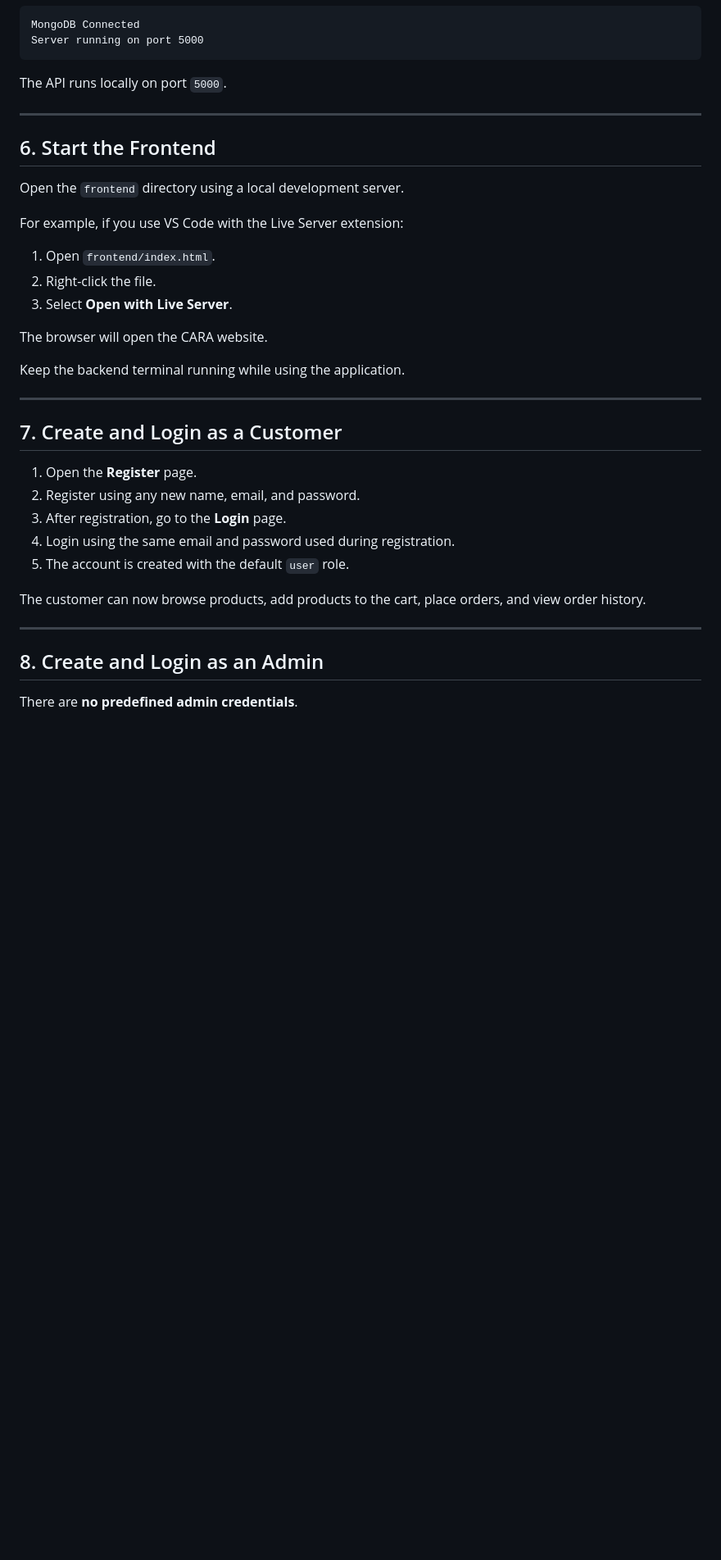
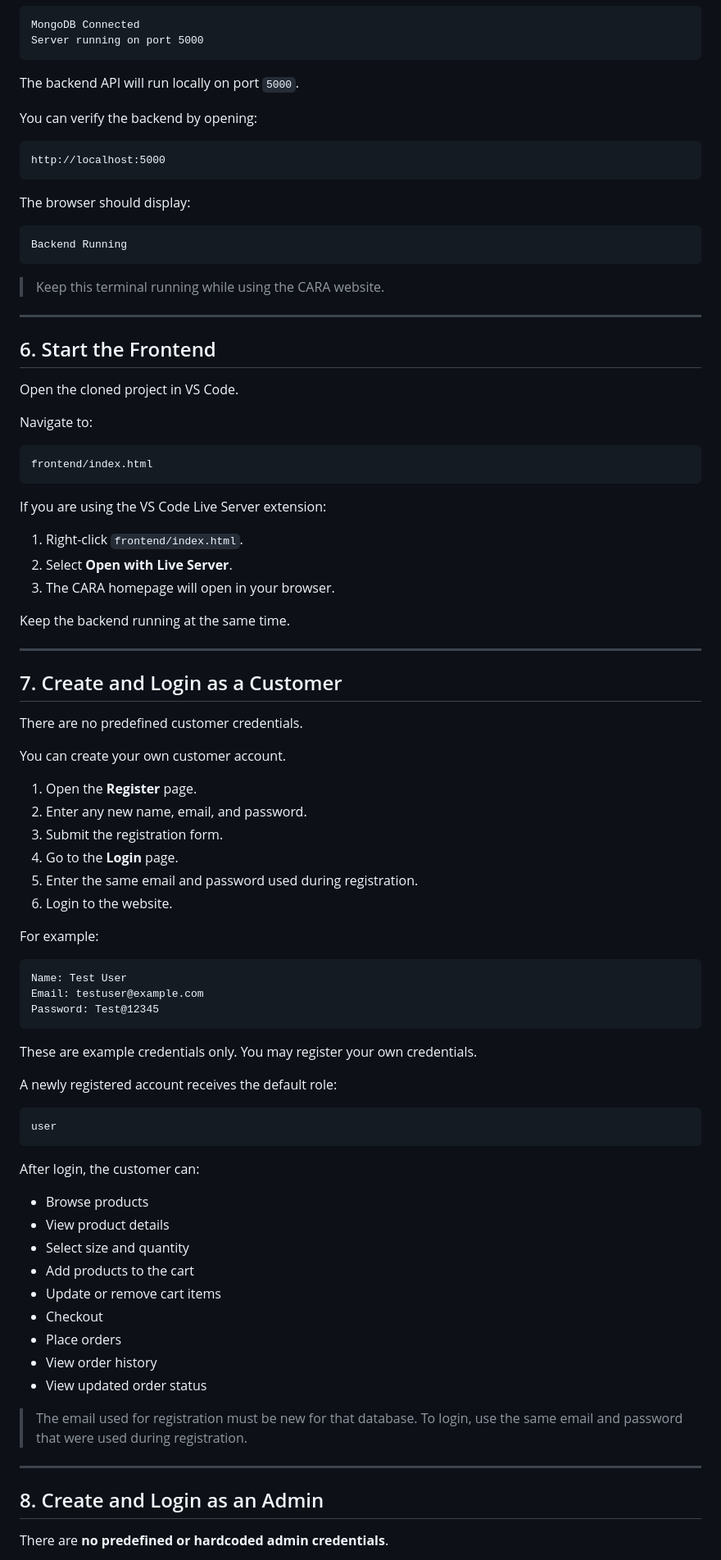
Before and after one commit to Mansi06Salar/cara-ecommerce-mern, a Markdown page: README.md, the part around one of its changes. Shown at 82% size. Drawn GitHub-style; blank space fills up the shorter version.

````diff
--- a/README.md
+++ b/README.md
@@ -282,39 +332,90 @@ MongoDB Connected
 Server running on port 5000
 ```
 
-The API runs locally on port `5000`.
+The backend API will run locally on port `5000`.
+
+You can verify the backend by opening:
+
+```text
+http://localhost:5000
+```
+
+The browser should display:
+
+```text
+Backend Running
+```
+
+> Keep this terminal running while using the CARA website.
 
 ---
 
 ## 6. Start the Frontend
 
-Open the `frontend` directory using a local development server.
+Open the cloned project in VS Code.
 
-For example, if you use VS Code with the Live Server extension:
+Navigate to:
 
-1. Open `frontend/index.html`.
-2. Right-click the file.
-3. Select **Open with Live Server**.
+```text
+frontend/index.html
+```
 
-The browser will open the CARA website.
+If you are using the VS Code Live Server extension:
 
-Keep the backend terminal running while using the application.
+1. Right-click `frontend/index.html`.
+2. Select **Open with Live Server**.
+3. The CARA homepage will open in your browser.
+
+Keep the backend running at the same time.
 
 ---
 
 ## 7. Create and Login as a Customer
 
+There are no predefined customer credentials.
+
+You can create your own customer account.
+
 1. Open the **Register** page.
-2. Register using any new name, email, and password.
-3. After registration, go to the **Login** page.
-4. Login using the same email and password used during registration.
-5. The account is created with the default `user` role.
+2. Enter any new name, email, and password.
+3. Submit the registration form.
+4. Go to the **Login** page.
+5. Enter the same email and password used during registration.
+6. Login to the website.
 
-The customer can now browse products, add products to the cart, place orders, and view order history.
+For example:
+
+```text
+Name: Test User
+Email: testuser@example.com
+Password: Test@12345
+```
+
+These are example credentials only. You may register your own credentials.
+
+A newly registered account receives the default role:
+
+```text
+user
+```
+
+After login, the customer can:
+
+- Browse products
+- View product details
+- Select size and quantity
+- Add products to the cart
+- Update or remove cart items
+- Checkout
+- Place orders
+- View order history
+- View updated order status
+
+> The email used for registration must be new for that database. To login, use the same email and password that were used during registration.
 
 ---
 
 ## 8. Create and Login as an Admin
 
-There are **no predefined admin credentials**.
+There are **no predefined or hardcoded admin credentials**.
 
````
Also changed, not shown: other parts of README.md (+288 -77 lines).
